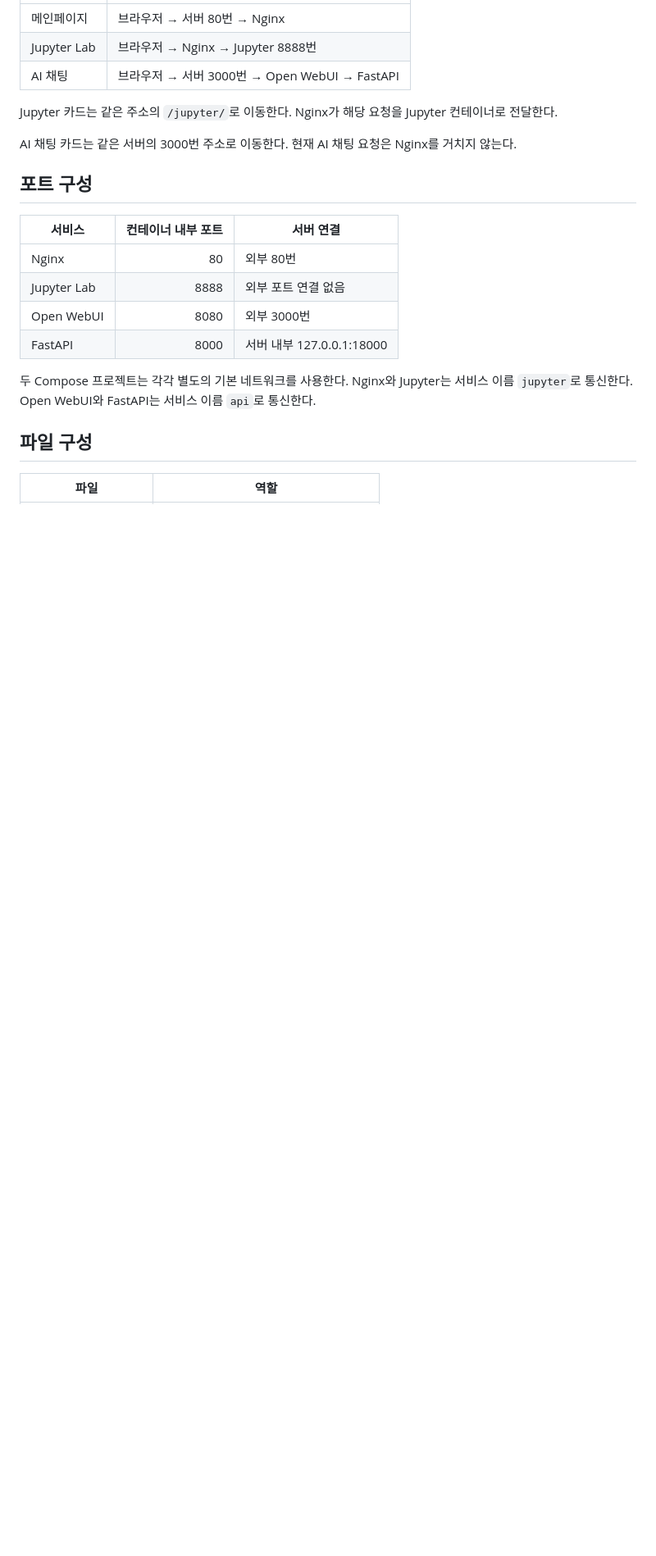
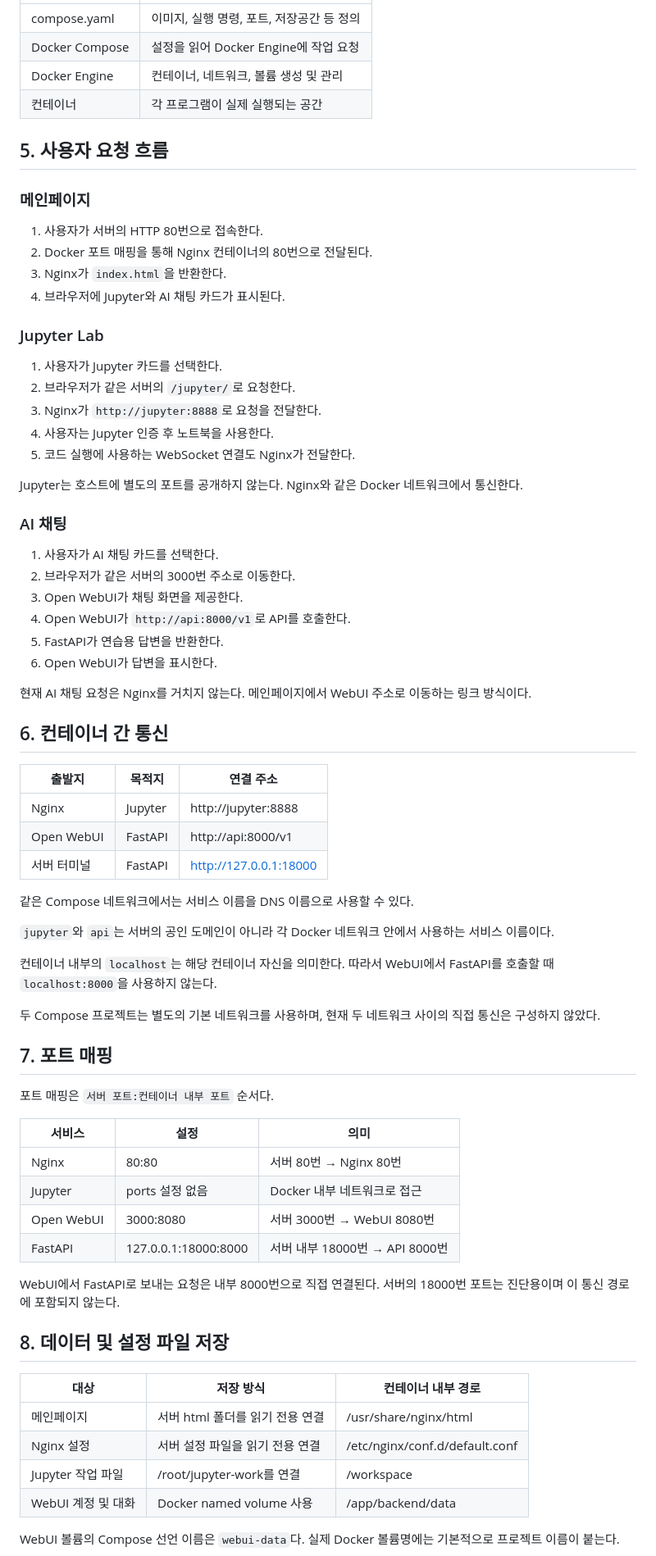
Before and after one commit to noringho-collab/docker-operations-lab, a Markdown page: 04-service-portal/README.md, the part around one of its changes. Shown at 82% size. GitHub-like rendering; blank space fills up the shorter version.

Commit message:
feat: 서비스 포털 구성 및 Docker 아키텍처 추가

```diff
--- a/04-service-portal/README.md
+++ b/04-service-portal/README.md
@@ -54,27 +96,83 @@ flowchart TD
 |---|---|
-| 메인페이지 | 브라우저 → 서버 80번 → Nginx |
-| Jupyter Lab | 브라우저 → Nginx → Jupyter 8888번 |
-| AI 채팅 | 브라우저 → 서버 3000번 → Open WebUI → FastAPI |
+| compose.yaml | 이미지, 실행 명령, 포트, 저장공간 등 정의 |
+| Docker Compose | 설정을 읽어 Docker Engine에 작업 요청 |
+| Docker Engine | 컨테이너, 네트워크, 볼륨 생성 및 관리 |
+| 컨테이너 | 각 프로그램이 실제 실행되는 공간 |
 
-Jupyter 카드는 같은 주소의 `/jupyter/`로 이동한다.
-Nginx가 해당 요청을 Jupyter 컨테이너로 전달한다.
+## 5. 사용자 요청 흐름
 
-AI 채팅 카드는 같은 서버의 3000번 주소로 이동한다.
+### 메인페이지
+
+1. 사용자가 서버의 HTTP 80번으로 접속한다.
+2. Docker 포트 매핑을 통해 Nginx 컨테이너의 80번으로 전달된다.
+3. Nginx가 `index.html`을 반환한다.
+4. 브라우저에 Jupyter와 AI 채팅 카드가 표시된다.
+
+### Jupyter Lab
+
+1. 사용자가 Jupyter 카드를 선택한다.
+2. 브라우저가 같은 서버의 `/jupyter/`로 요청한다.
+3. Nginx가 `http://jupyter:8888`로 요청을 전달한다.
+4. 사용자는 Jupyter 인증 후 노트북을 사용한다.
+5. 코드 실행에 사용하는 WebSocket 연결도 Nginx가 전달한다.
+
+Jupyter는 호스트에 별도의 포트를 공개하지 않는다.
+Nginx와 같은 Docker 네트워크에서 통신한다.
+
+### AI 채팅
+
+1. 사용자가 AI 채팅 카드를 선택한다.
+2. 브라우저가 같은 서버의 3000번 주소로 이동한다.
+3. Open WebUI가 채팅 화면을 제공한다.
+4. Open WebUI가 `http://api:8000/v1`로 API를 호출한다.
+5. FastAPI가 연습용 답변을 반환한다.
+6. Open WebUI가 답변을 표시한다.
+
 현재 AI 채팅 요청은 Nginx를 거치지 않는다.
+메인페이지에서 WebUI 주소로 이동하는 링크 방식이다.
 
-## 포트 구성
+## 6. 컨테이너 간 통신
 
-| 서비스 | 컨테이너 내부 포트 | 서버 연결 |
-|---|---:|---|
-| Nginx | 80 | 외부 80번 |
-| Jupyter Lab | 8888 | 외부 포트 연결 없음 |
-| Open WebUI | 8080 | 외부 3000번 |
-| FastAPI | 8000 | 서버 내부 127.0.0.1:18000 |
+| 출발지 | 목적지 | 연결 주소 |
+|---|---|---|
+| Nginx | Jupyter | http://jupyter:8888 |
+| Open WebUI | FastAPI | http://api:8000/v1 |
+| 서버 터미널 | FastAPI | http://127.0.0.1:18000 |
 
-두 Compose 프로젝트는 각각 별도의 기본 네트워크를 사용한다.
-Nginx와 Jupyter는 서비스 이름 `jupyter`로 통신한다.
-Open WebUI와 FastAPI는 서비스 이름 `api`로 통신한다.
+같은 Compose 네트워크에서는 서비스 이름을 DNS 이름으로 사용할 수 있다.
 
-## 파일 구성
+`jupyter`와 `api`는 서버의 공인 도메인이 아니라
+각 Docker 네트워크 안에서 사용하는 서비스 이름이다.
 
-| 파일 | 역할 |
+컨테이너 내부의 `localhost`는 해당 컨테이너 자신을 의미한다.
+따라서 WebUI에서 FastAPI를 호출할 때 `localhost:8000`을 사용하지 않는다.
+
+두 Compose 프로젝트는 별도의 기본 네트워크를 사용하며,
+현재 두 네트워크 사이의 직접 통신은 구성하지 않았다.
+
+## 7. 포트 매핑
+
+포트 매핑은 `서버 포트:컨테이너 내부 포트` 순서다.
+
+| 서비스 | 설정 | 의미 |
+|---|---|---|
+| Nginx | 80:80 | 서버 80번 → Nginx 80번 |
+| Jupyter | ports 설정 없음 | Docker 내부 네트워크로 접근 |
+| Open WebUI | 3000:8080 | 서버 3000번 → WebUI 8080번 |
+| FastAPI | 127.0.0.1:18000:8000 | 서버 내부 18000번 → API 8000번 |
+
+WebUI에서 FastAPI로 보내는 요청은 내부 8000번으로 직접 연결된다.
+서버의 18000번 포트는 진단용이며 이 통신 경로에 포함되지 않는다.
+
+## 8. 데이터 및 설정 파일 저장
+
+| 대상 | 저장 방식 | 컨테이너 내부 경로 |
+|---|---|---|
+| 메인페이지 | 서버 html 폴더를 읽기 전용 연결 | /usr/share/nginx/html |
+| Nginx 설정 | 서버 설정 파일을 읽기 전용 연결 | /etc/nginx/conf.d/default.conf |
+| Jupyter 작업 파일 | /root/jupyter-work를 연결 | /workspace |
+| WebUI 계정 및 대화 | Docker named volume 사용 | /app/backend/data |
+
+WebUI 볼륨의 Compose 선언 이름은 `webui-data`다.
+실제 Docker 볼륨명에는 기본적으로 프로젝트 이름이 붙는다.
+
```
Also changed, not shown: other parts of 04-service-portal/README.md (+147 -95 lines).
